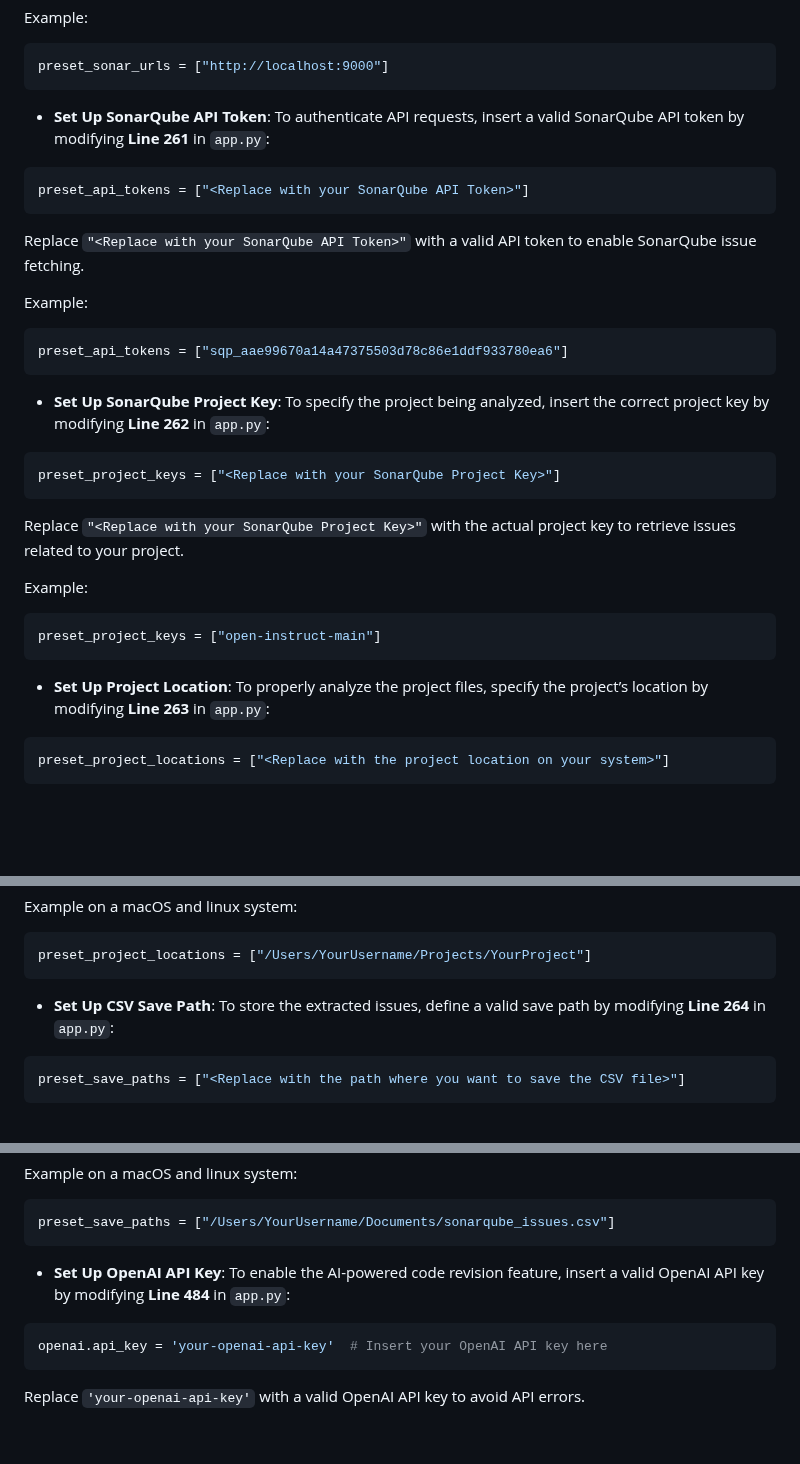
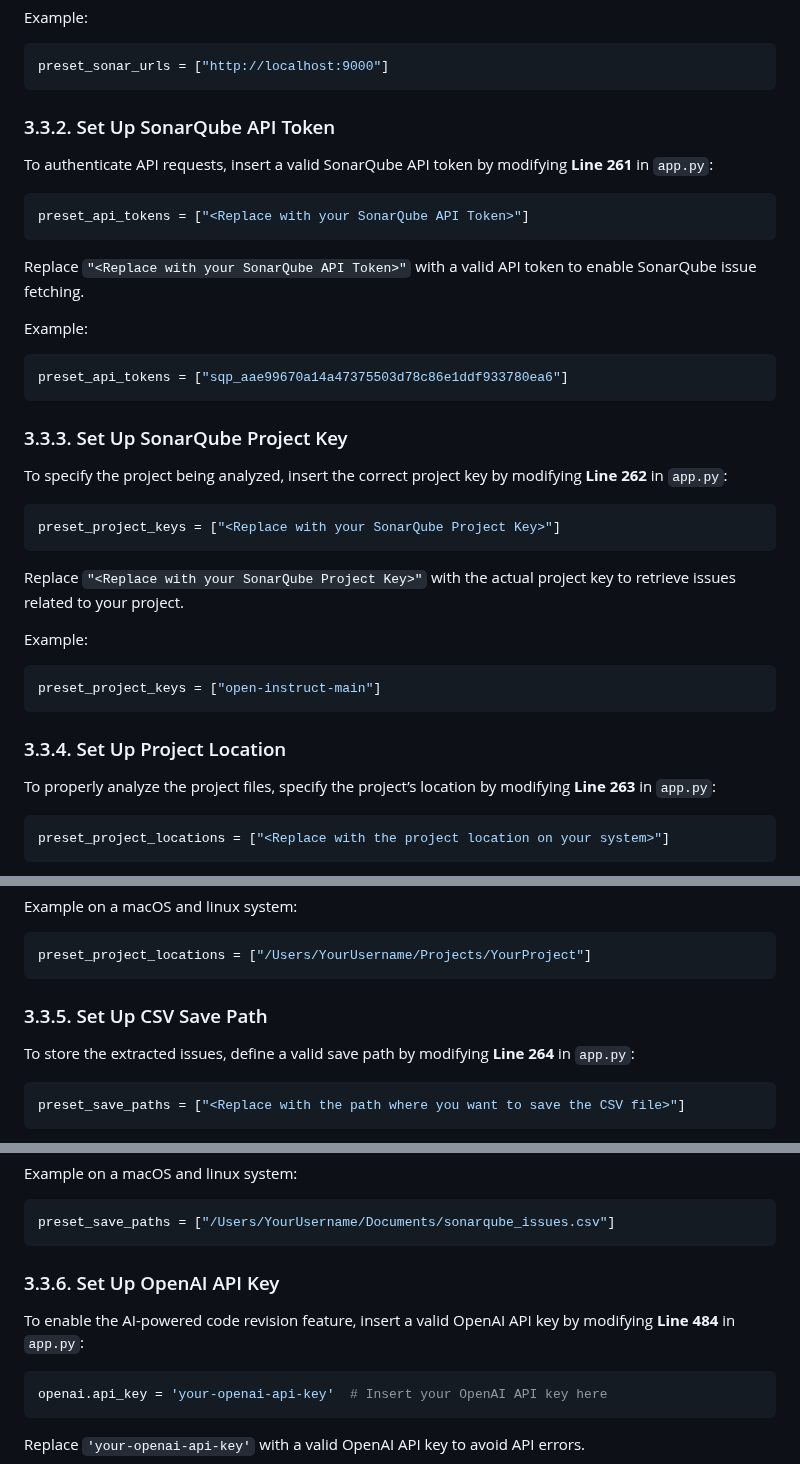
Before and after one commit to MoeinAbtahi/WALL, a Markdown page: README.md, 3 parts joined by grey strips. GitHub-like rendering; blank space fills up the shorter version.

````diff
--- a/README.md
+++ b/README.md
@@ -501,7 +501,8 @@ To properly configure WALL, update the following settings in `app.py` by replaci
    preset_sonar_urls = ["http://localhost:9000"]
    ```
 
-   - **Set Up SonarQube API Token**: To authenticate API requests, insert a valid SonarQube API token by modifying **Line 261** in `app.py`:
+   ### 3.3.2. Set Up SonarQube API Token
+   To authenticate API requests, insert a valid SonarQube API token by modifying **Line 261** in `app.py`:
 
    ```python
    preset_api_tokens = ["<Replace with your SonarQube API Token>"]
@@ -513,7 +514,8 @@ To properly configure WALL, update the following settings in `app.py` by replaci
    preset_api_tokens = ["sqp_aae99670a14a47375503d78c86e1ddf933780ea6"]
    ```
 
-   - **Set Up SonarQube Project Key**: To specify the project being analyzed, insert the correct project key by modifying **Line 262** in `app.py`:
+   ### 3.3.3. Set Up SonarQube Project Key
+   To specify the project being analyzed, insert the correct project key by modifying **Line 262** in `app.py`:
 
    ```python
    preset_project_keys = ["<Replace with your SonarQube Project Key>"]
@@ -525,7 +527,8 @@ To properly configure WALL, update the following settings in `app.py` by replaci
    preset_project_keys = ["open-instruct-main"]
    ```
 
-   - **Set Up Project Location**: To properly analyze the project files, specify the project’s location by modifying **Line 263** in `app.py`:
+   ### 3.3.4. Set Up Project Location
+   To properly analyze the project files, specify the project’s location by modifying **Line 263** in `app.py`:
 
    ```python
    preset_project_locations = ["<Replace with the project location on your system>"]
@@ -542,7 +545,8 @@ To properly configure WALL, update the following settings in `app.py` by replaci
    preset_project_locations = ["/Users/YourUsername/Projects/YourProject"]
    ```
 
-   - **Set Up CSV Save Path**: To store the extracted issues, define a valid save path by modifying **Line 264** in `app.py`:
+   ### 3.3.5. Set Up CSV Save Path
+   To store the extracted issues, define a valid save path by modifying **Line 264** in `app.py`:
 
    ```python
    preset_save_paths = ["<Replace with the path where you want to save the CSV file>"]
@@ -559,7 +563,8 @@ To properly configure WALL, update the following settings in `app.py` by replaci
    preset_save_paths = ["/Users/YourUsername/Documents/sonarqube_issues.csv"]
    ```
 
-   - **Set Up OpenAI API Key**: To enable the AI-powered code revision feature, insert a valid OpenAI API key by modifying **Line 484** in `app.py`:
+   ### 3.3.6. Set Up OpenAI API Key
+   To enable the AI-powered code revision feature, insert a valid OpenAI API key by modifying **Line 484** in `app.py`:
 
    ```python
    openai.api_key = 'your-openai-api-key'  # Insert your OpenAI API key here
````
